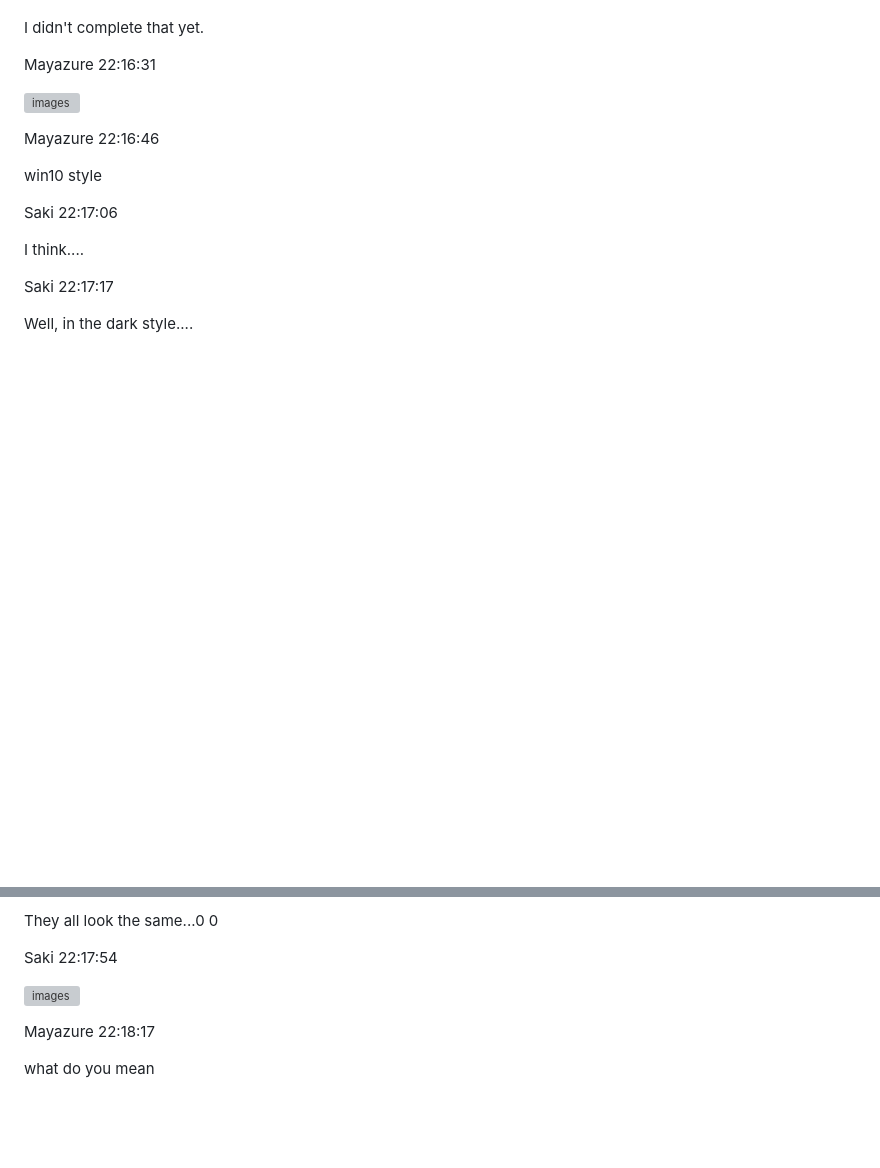
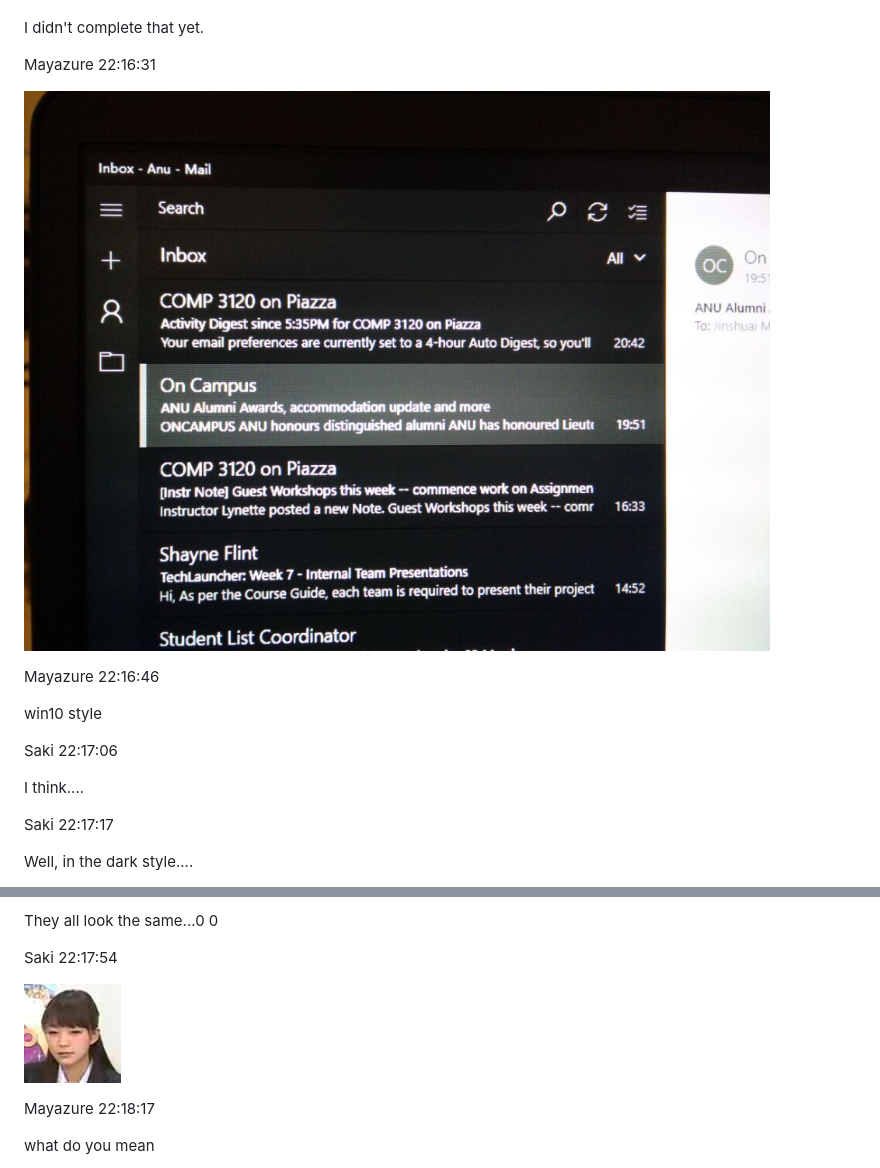
Before and after one commit to Harinlen/Mail_Documentation, a Markdown page: 2016-03-21/online_meeting.md, 2 parts joined by grey strips. Rendered like a GitHub page; pictures changed too: 2016-03-21/images/QQ20160322001256.jpg (added), 2016-03-21/images/QQ20160322001313.jpg (added); blank space fills up the shorter version; grey boxes are pictures that could not be loaded.

```diff
--- a/2016-03-21/online_meeting.md
+++ b/2016-03-21/online_meeting.md
@@ -140,7 +140,7 @@ I didn't complete that yet.
 
 Mayazure 22:16:31
 
-![images](images/QQ20160321234946.jpg)
+![images](images/QQ20160322001256.jpg)
 
 Mayazure 22:16:46
 
@@ -160,7 +160,7 @@ They all look the same...0 0
 
 Saki 22:17:54
 
-![images](images/QQ20160321235023.jpg)
+![images](images/QQ20160322001313.jpg)
 
 Mayazure 22:18:17
 
```
Also changed, not shown: other parts of 2016-03-21/online_meeting.md (+3 -3 lines), 2016-03-21/images/QQ20160322001111.png (added), 2016-03-21/images/QQ20160322001130.png (added), 2016-03-21/images/QQ20160322001203.png (added).
